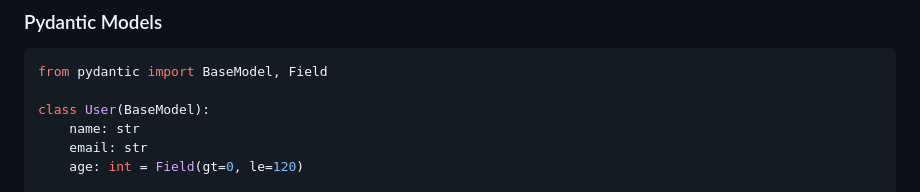
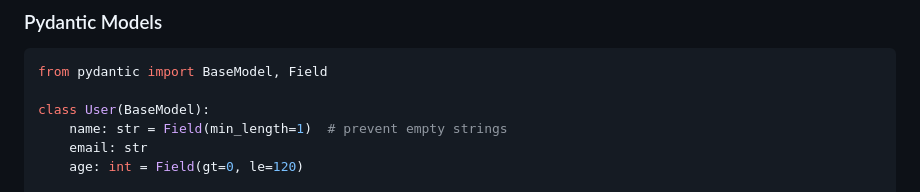
Before and after one commit to digifyno/starter-python-api, a Markdown page: CLAUDE.md, the part around the change. GitHub-like rendering.

Commit message:
docs: document min_length=1 pattern for string fields in Pydantic Models example

```diff
--- a/CLAUDE.md
+++ b/CLAUDE.md
@@ -97,7 +97,7 @@ app.include_router(items_router)
 from pydantic import BaseModel, Field
 
 class User(BaseModel):
-    name: str
+    name: str = Field(min_length=1)  # prevent empty strings
     email: str
     age: int = Field(gt=0, le=120)
 
```
